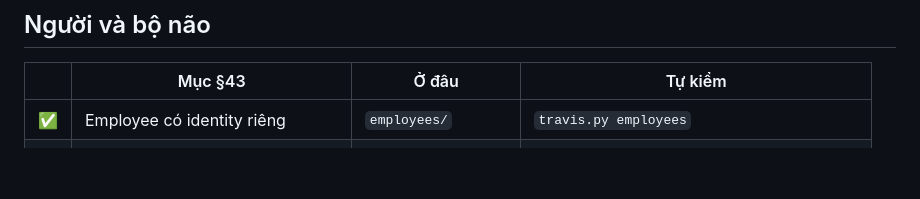
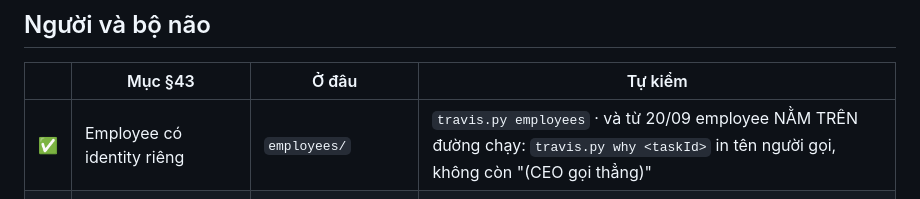
Before and after one commit to Bloor7/companySpec, a Markdown page: docs/DEFINITION_OF_DONE.md, the part around the change. Rendered like a GitHub page; blank space fills up the shorter version.

```diff
--- a/docs/DEFINITION_OF_DONE.md
+++ b/docs/DEFINITION_OF_DONE.md
@@ -32,7 +32,7 @@ Ba mức, và sự khác nhau giữa chúng là điều quan trọng nhất ở
 
 | | Mục §43 | Ở đâu | Tự kiểm |
 |---|---|---|---|
-| ✅ | Employee có identity riêng | `employees/` | `travis.py employees` |
+| ✅ | Employee có identity riêng | `employees/` | `travis.py employees` · và từ 20/09 employee NẰM TRÊN đường chạy: `travis.py why <taskId>` in tên người gọi, không còn "(CEO gọi thẳng)" |
 | ✅ | Brain độc lập với Employee | `brains/` | đổi `brains.preferred` không mất employee |
 | ✅ | Data boundary theo classification | `brains/router.py` | `travis.py brains sensitive` |
 | ✅ | Brain Council có kiểm soát | `brains/council.py` | `unsourcedClaims` nêu tên số không nguồn |
```
Also changed, not shown: docs/HANDOFF.md (+29 -0 lines).
